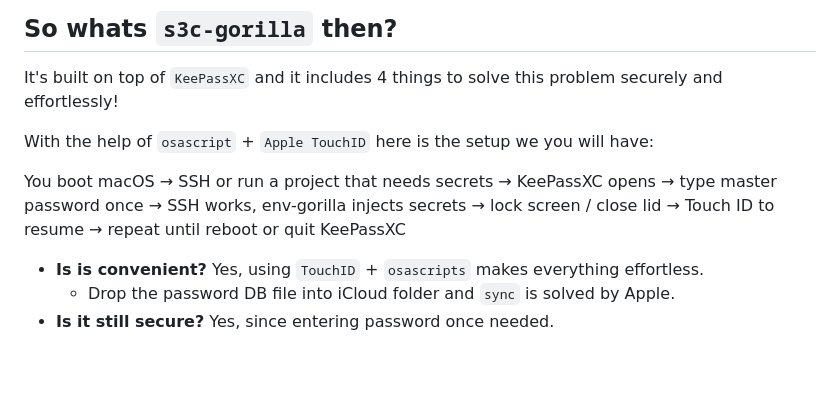
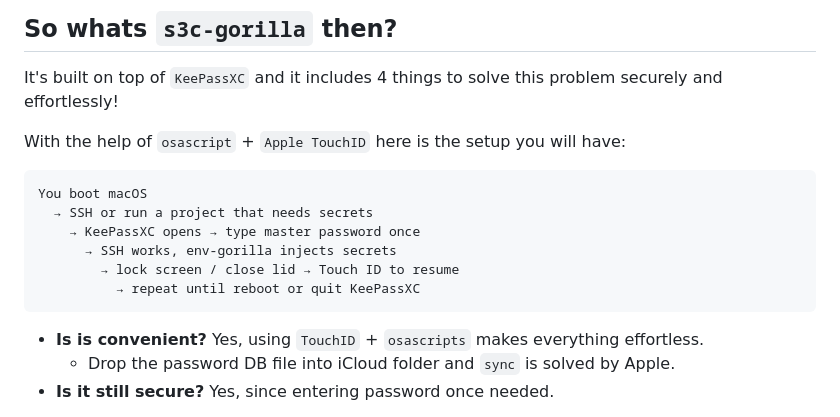
Before and after one commit to RussianRoulette84/s3c-gorilla, a Markdown page: README.md, the part around the change. Rendered like a GitHub page; blank space fills up the shorter version.

Commit message:
cosmetics

````diff
--- a/README.md
+++ b/README.md
@@ -24,14 +24,16 @@ It's called `KeePassXC` where you can attach files into DB and it has SSH Agent
 
 It's built on top of `KeePassXC` and it includes 4 things to solve this problem securely and effortlessly!
 
-With the help of `osascript` + `Apple TouchID` here is the setup we you will have:
+With the help of `osascript` + `Apple TouchID` here is the setup you will have:
 
+```
 You boot macOS
   → SSH or run a project that needs secrets
     → KeePassXC opens → type master password once
       → SSH works, env-gorilla injects secrets
         → lock screen / close lid → Touch ID to resume
           → repeat until reboot or quit KeePassXC
+```
 
 - **Is is convenient?** Yes, using `TouchID` + `osascripts` makes everything effortless.
   - Drop the password DB file into iCloud folder and `sync` is solved by Apple.
````
